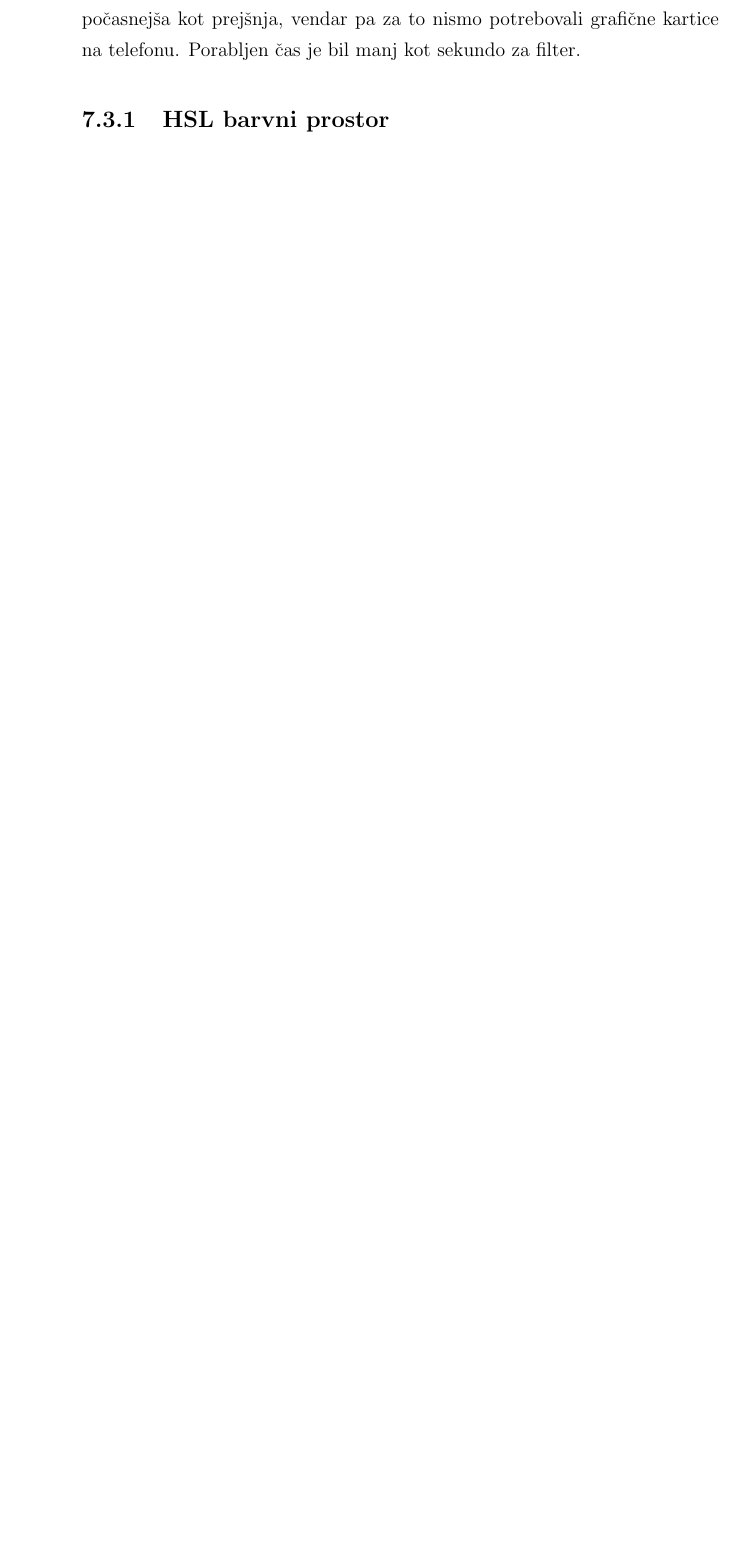
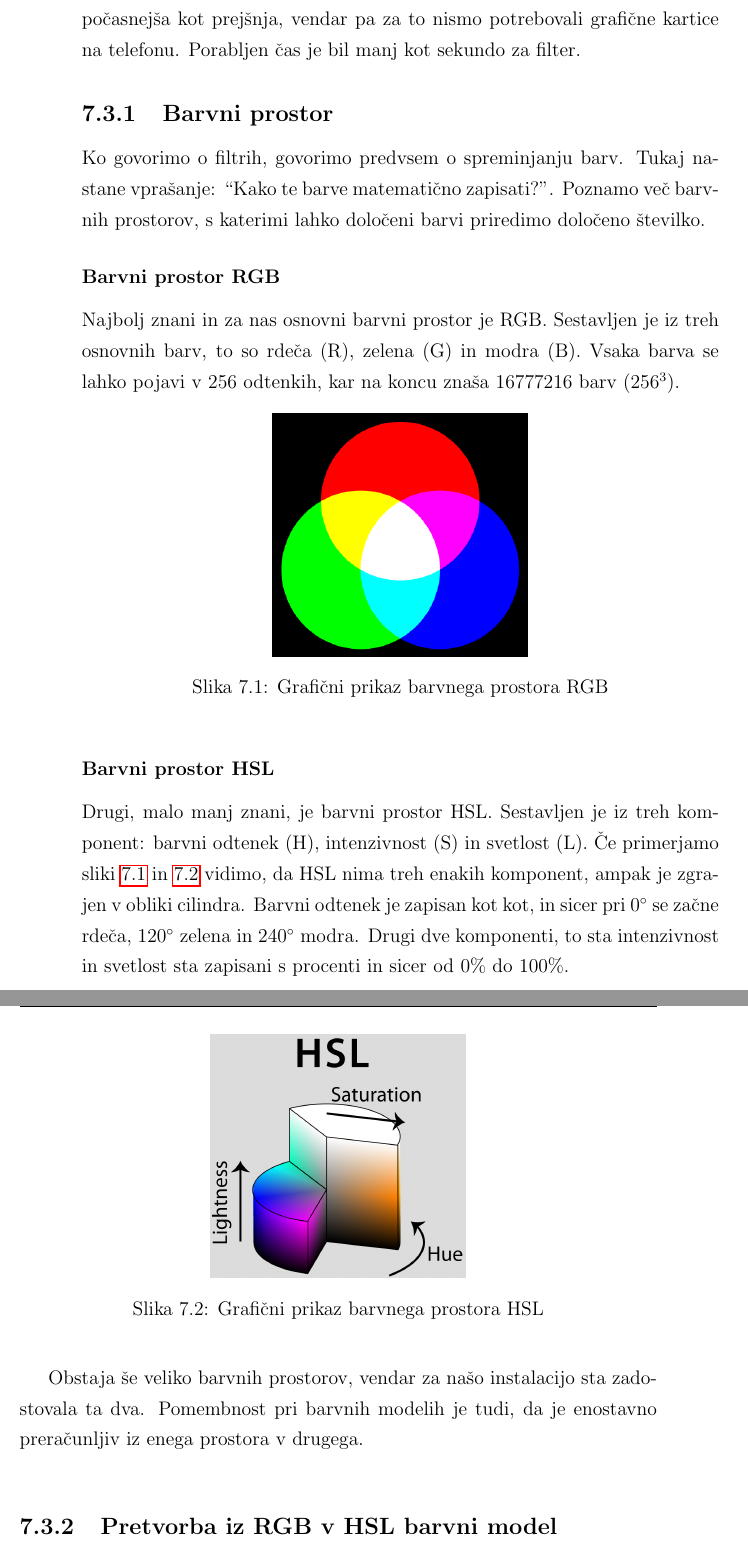
Before and after one commit to majcn/FrameOfFame, a LaTeX thesis (report/master.tex, which reads report/content/magistrska_naloga.tex): part of page 43 of 66 before the commit and two parts of pages 43 and 44 of 68 after it, the two joined at a grey line, cut so that both start at the same text, the shorter picture padded with empty space. Compiled offline with pdfLaTeX.

Commit message:
rgb hsl ...

```diff
--- a/report/content/magistrska_naloga.tex
+++ b/report/content/magistrska_naloga.tex
@@ -585,8 +585,48 @@ počasnejša kot prejšnja, vendar pa za to nismo potrebovali grafične kartice
 telefonu. Porabljen čas je bil manj kot sekundo za filter.
 
 
-\subsection{HSL barvni prostor}
-\label{sec:hsl}
+\subsection{Barvni prostor}
+Ko govorimo o filtrih, govorimo predvsem o spreminjanju barv. Tukaj nastane
+vprašanje: ``Kako te barve matematično zapisati?''. Poznamo več barvnih
+prostorov, s katerimi lahko določeni barvi priredimo določeno številko.
+
+
+\subsubsection*{Barvni prostor RGB}
+Najbolj znani in za nas osnovni barvni prostor je RGB. Sestavljen je iz treh
+osnovnih barv, to so rdeča (R), zelena (G) in modra (B). Vsaka barva se lahko
+pojavi v 256 odtenkih, kar na koncu znaša $16777216$ barv ($256^3$).
+
+\begin{figure}[!ht]
+    \centering
+    \includegraphics[width=0.4\textwidth]{rgb}
+    \caption{Grafični prikaz barvnega prostora RGB}
+    \label{fig:rgb}
+\end{figure}
+
+
+\subsubsection*{Barvni prostor HSL}
+Drugi, malo manj znani, je barvni prostor HSL. Sestavljen je iz treh
+komponent: barvni odtenek (H), intenzivnost (S) in svetlost (L). Če primerjamo
+sliki~\ref{fig:rgb}~in~\ref{fig:hsl} vidimo, da HSL nima treh enakih
+komponent, ampak je zgrajen v obliki cilindra. Barvni odtenek je zapisan kot
+kot, in sicer pri 0$^{\circ}$ se začne rdeča, 120$^{\circ}$ zelena in
+240$^{\circ}$ modra. Drugi dve komponenti, to sta intenzivnost in svetlost sta
+zapisani s procenti in sicer od 0\% do 100\%.
+
+\begin{figure}[!ht]
+    \centering
+    \includegraphics[width=0.4\textwidth]{hsl}
+    \caption{Grafični prikaz barvnega prostora HSL}
+    \label{fig:hsl}
+\end{figure}
+
+Obstaja še veliko barvnih prostorov, vendar za našo instalacijo sta
+zadostovala ta dva. Pomembnost pri barvnih modelih je tudi, da je enostavno
+preračunljiv iz enega prostora v drugega.
+
+
+\subsection{Pretvorba iz RGB v HSL barvni model}
+\label{sec:hslconvert}
 
 \begin{align}
 R, G, B &\in [0,255] \nonumber \\
```
Also changed, not shown: report/content/magistrska_naloga.tex (4 more changed lines).
